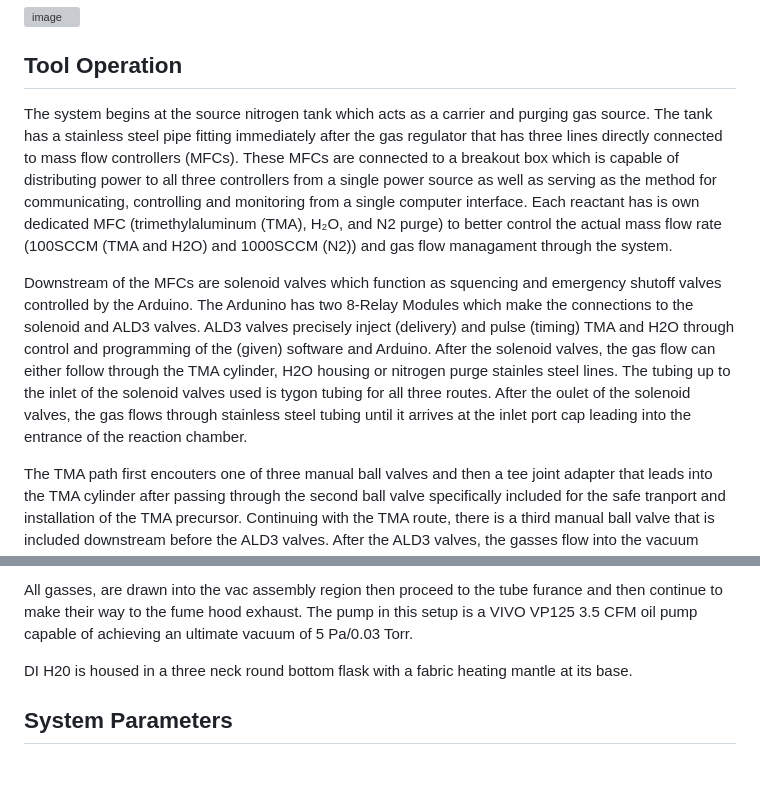
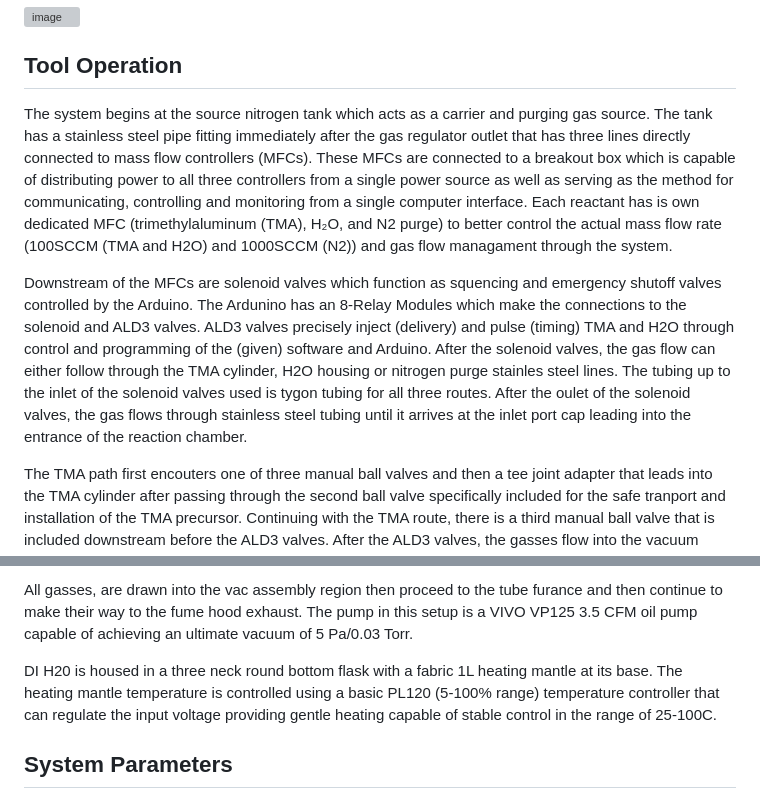
Before and after one commit to snr-laboratory/snrlab-microfab-trial0, a Markdown page: doc/ALD/Actionable ALD Plan.md, 2 parts joined by grey strips. Drawn GitHub-style; blank space fills up the shorter version; grey boxes are pictures that could not be loaded.

```diff
--- a/doc/ALD/Actionable ALD Plan.md
+++ b/doc/ALD/Actionable ALD Plan.md
@@ -23,9 +23,9 @@ Diagram 2. Electrical Schematic
 <img width="2035" height="993" alt="image" src="https://github.com/user-attachments/assets/dfdc96f9-9601-48cc-9ca1-7633693420c1" />
 
 ## Tool Operation
-The system begins at the source nitrogen tank which acts as a carrier and purging gas source. The tank has a stainless steel pipe fitting immediately after the gas regulator that has three lines directly connected to mass flow controllers (MFCs). These MFCs are connected to a breakout box which is capable of distributing power to all three controllers from a single power source as well as serving as the method for communicating, controlling and monitoring from a single computer interface. Each reactant has is own dedicated MFC (trimethylaluminum (TMA), H₂O, and N2 purge) to better control the actual mass flow rate (100SCCM (TMA and H2O) and 1000SCCM (N2)) and gas flow managament through the system.
+The system begins at the source nitrogen tank which acts as a carrier and purging gas source. The tank has a stainless steel pipe fitting immediately after the gas regulator outlet that has three lines directly connected to mass flow controllers (MFCs). These MFCs are connected to a breakout box which is capable of distributing power to all three controllers from a single power source as well as serving as the method for communicating, controlling and monitoring from a single computer interface. Each reactant has is own dedicated MFC (trimethylaluminum (TMA), H₂O, and N2 purge) to better control the actual mass flow rate (100SCCM (TMA and H2O) and 1000SCCM (N2)) and gas flow managament through the system.
 
-Downstream of the MFCs are solenoid valves which function as squencing and emergency shutoff valves controlled by the Arduino. The Ardunino has two 8-Relay Modules which make the connections to the solenoid and ALD3 valves. ALD3 valves precisely inject (delivery) and pulse (timing) TMA and H2O through control and programming of the (given) software and Arduino. After the solenoid valves, the gas flow can either follow through the TMA cylinder, H2O housing or nitrogen purge stainles steel lines. The tubing up to the inlet of the solenoid valves used is tygon tubing for all three routes. After the oulet of the solenoid valves, the gas flows through stainless steel tubing until it arrives at the inlet port cap leading into the entrance of the reaction chamber.
+Downstream of the MFCs are solenoid valves which function as squencing and emergency shutoff valves controlled by the Arduino. The Ardunino has an 8-Relay Modules which make the connections to the solenoid and ALD3 valves. ALD3 valves precisely inject (delivery) and pulse (timing) TMA and H2O through control and programming of the (given) software and Arduino. After the solenoid valves, the gas flow can either follow through the TMA cylinder, H2O housing or nitrogen purge stainles steel lines. The tubing up to the inlet of the solenoid valves used is tygon tubing for all three routes. After the oulet of the solenoid valves, the gas flows through stainless steel tubing until it arrives at the inlet port cap leading into the entrance of the reaction chamber.
 
 The TMA path first encouters one of three manual ball valves and then a tee joint adapter that leads into the TMA cylinder after passing through the second ball valve specifically included for the safe tranport and installation of the TMA precursor. Continuing with the TMA route, there is a third manual ball valve that is included downstream before the ALD3 valves. After the ALD3 valves, the gasses flow into the vacuum assembley that lead to the entrance of a 2 inch/50.8 mm diameter quartz tube 24 inches/ 610 mm in length. The initial vacuum assembly begins with a 4way cross that has connections for pressure and temperature sensors with the appropriate CF caps to ensure proper connections and vacuum integrity.
 
@@ -35,7 +35,7 @@ There will be two platinum resistance temperature detectors inside the vacuum as
 
 All gasses, are drawn into the vac assembly region then proceed to the tube furance and then continue to make their way to the fume hood exhaust. The pump in this setup is a VIVO VP125 3.5 CFM oil pump capable of achieving an ultimate vacuum of 5 Pa/0.03 Torr.
 
-DI H20 is housed in a three neck round bottom flask with a fabric heating mantle at its base.
+DI H20 is housed in a three neck round bottom flask with a fabric 1L heating mantle at its base. The heating mantle temperature is controlled using a basic PL120 (5-100% range) temperature controller that can regulate the input voltage providing gentle heating capable of stable control in the range of 25-100C.
 
 
 
```
